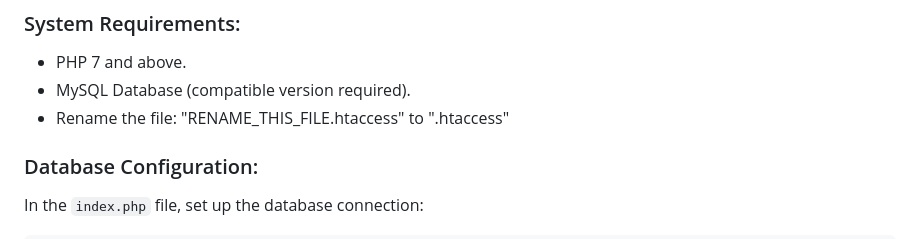
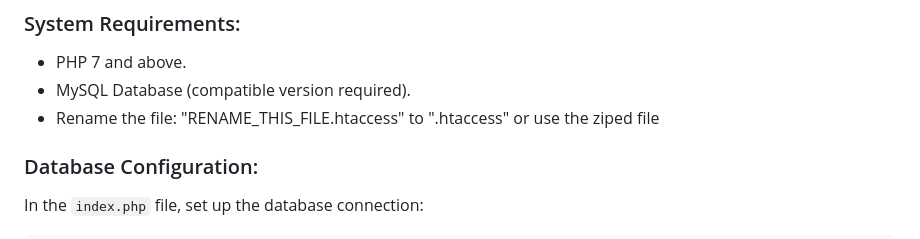
Before and after one commit to dev-henen/H-Blog-Manager-Script, a Markdown page: README.md, the part around the change. Drawn GitHub-style.

```diff
--- a/README.md
+++ b/README.md
@@ -30,7 +30,7 @@ H-Blog-Manager-Script is a robust blog management script that caters to develope
 
 - PHP 7 and above.
 - MySQL Database (compatible version required).
-- Rename the file: "RENAME_THIS_FILE.htaccess" to ".htaccess"
+- Rename the file: "RENAME_THIS_FILE.htaccess" to ".htaccess" or use the ziped file
 
 ### Database Configuration:
 
```
